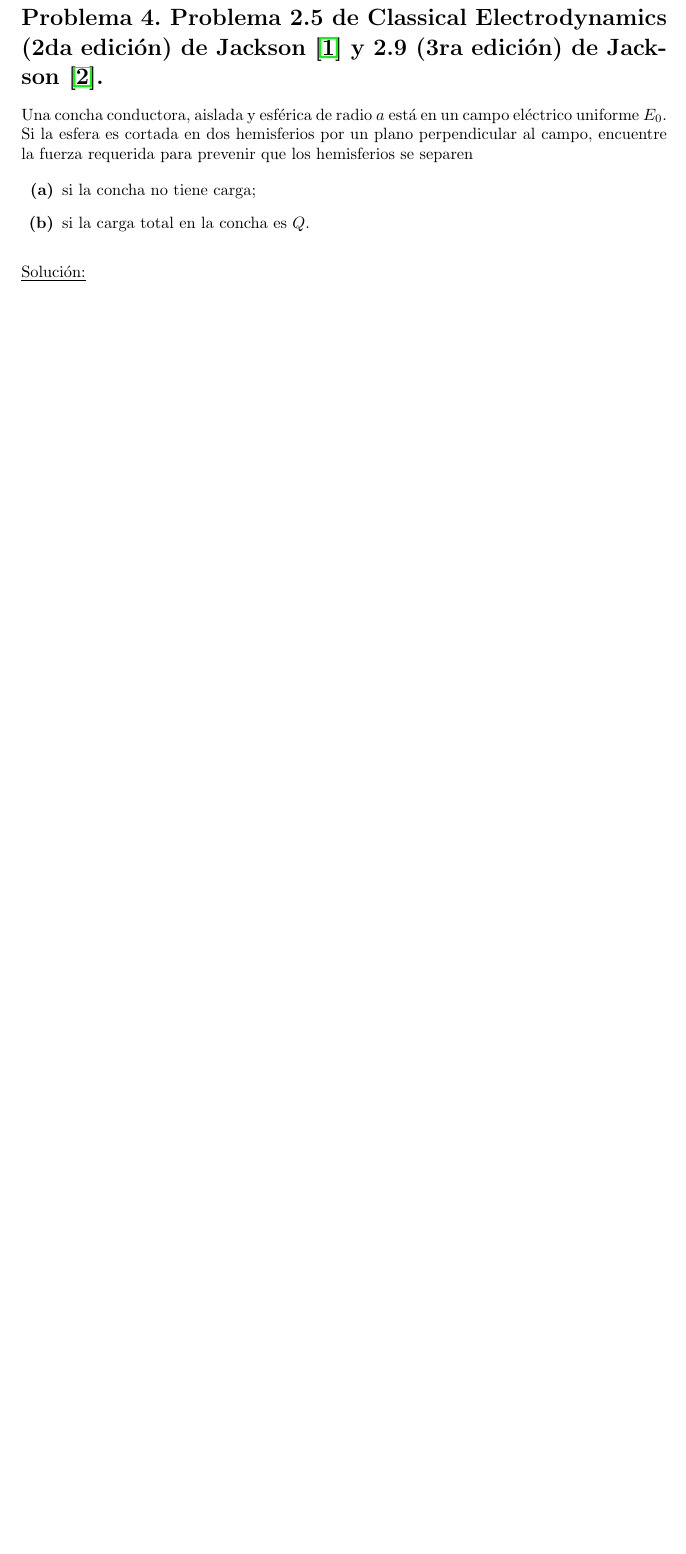
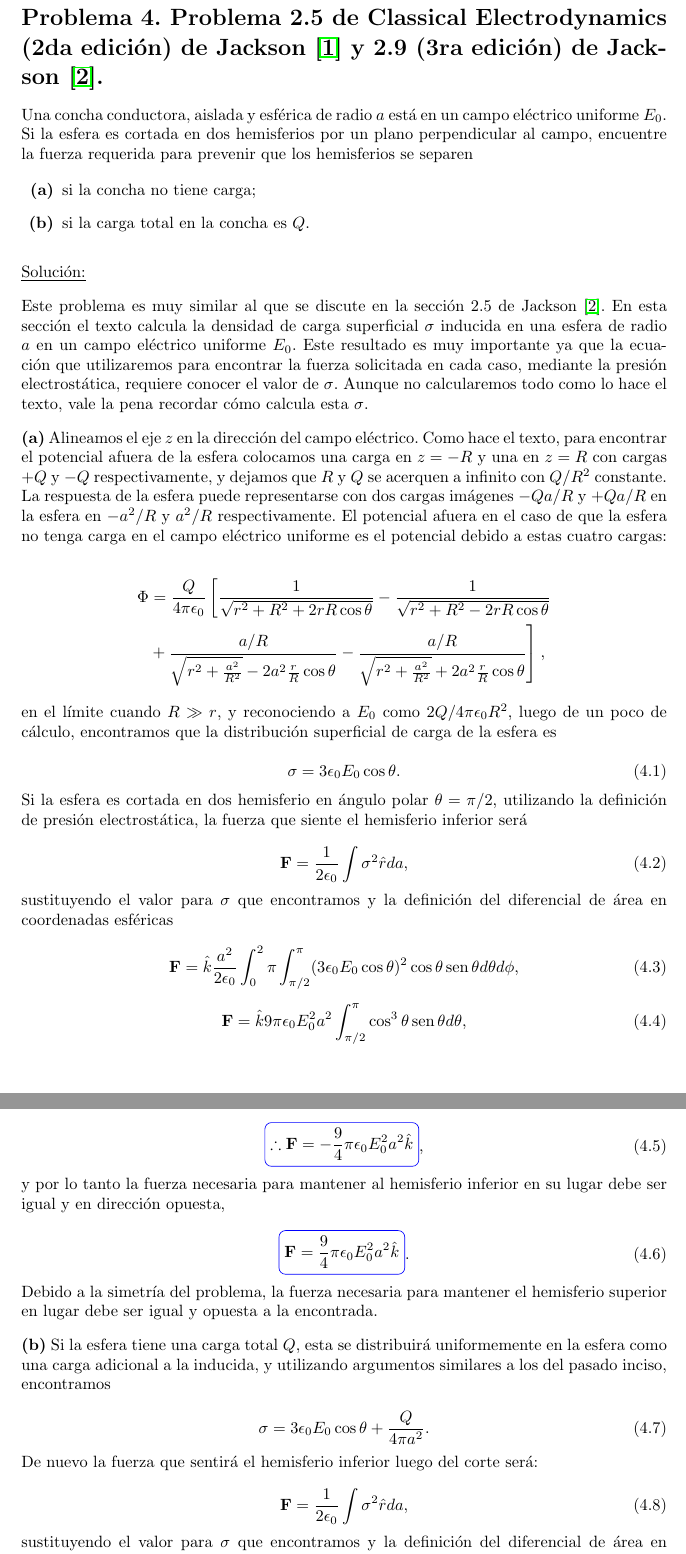
Before and after one commit to FavioVazquez/Electrodinamica-Clasica-PCF, a LaTeX problem sheet (Tarea2/Tarea2.tex): part of page 10 of 10 before the commit and two parts of pages 10 and 11 of 12 after it, the two joined at a grey line, cut so that both start at the same text, the shorter picture padded with empty space. Compiled offline with pdfLaTeX.

Commit message:
Finish problem 4 of homework 2

```diff
--- a/Tarea2/Tarea2.tex
+++ b/Tarea2/Tarea2.tex
@@ -749,3 +749,90 @@ separen
 
 \underline{Solución:} \vspace{.3cm}
 
+Este problema es muy similar al que se discute en la sección 2.5 de Jackson \cite{jackson3}. En
+esta sección el texto calcula la densidad de carga superficial $\sigma$ inducida en una esfera de radio
+$a$ en un campo eléctrico uniforme $E_0$. Este resultado es muy importante ya que
+la ecuación que utilizaremos para encontrar la fuerza solicitada en cada caso,
+mediante la presión electrostática, requiere conocer el valor de $\sigma$. Aunque
+no calcularemos todo como lo hace el texto, vale la pena recordar cómo calcula
+esta $\sigma$.
+
+\vspace{.3cm}
+
+\textbf{(a)} Alineamos el eje $z$ en la dirección del campo eléctrico. Como hace
+el texto, para encontrar el potencial afuera de la esfera colocamos una carga en
+$z = -R$ y una en $z = R$ con cargas $+Q$ y $-Q$ respectivamente, y dejamos que
+$R$ y $Q$ se acerquen a infinito con $Q/R^2$ constante. La respuesta de la esfera
+puede representarse con dos cargas imágenes $-Qa/R$ y $+Qa/R$ en la esfera en
+$-a^2/R$ y $a^2/R$ respectivamente. El potencial afuera en el caso de que la
+esfera no tenga carga en el campo eléctrico uniforme es el potencial debido a
+estas cuatro cargas:
+
+\begin{align*}
+ \Phi &= \frac{Q}{4\pi\epsilon_0}\left[ \frac{1}{\sqrt{r^2 + R^2 + 2rR\cos{\theta}}}
+ - \frac{1}{\sqrt{r^2 + R^2 - 2rR\cos{\theta}}}\right\zerodel \\
+ &+\left\zerodel \frac{a/R}{\sqrt{r^2+\frac{a^2}{R^2}}-2a^2\frac{r}{R}\cos{\theta}}
+ - \frac{a/R}{\sqrt{r^2+\frac{a^2}{R^2}}+2a^2\frac{r}{R}\cos{\theta}}\right],
+\end{align*}
+
+en el límite cuando $R\gg r$, y reconociendo a $E_0$ como $2Q/4\pi\epsilon_0 R^2$,
+luego de un poco de cálculo, encontramos que la distribución superficial de carga
+de la esfera es
+
+\begin{equation}
+ \sigma = 3\epsilon_0 E_0 \cos{\theta}.
+\end{equation}
+
+Si la esfera es cortada en dos hemisferio en ángulo polar $\theta = \pi/2$, utilizando
+la definición de presión electrostática, la fuerza que siente el hemisferio inferior
+será
+
+\begin{equation}
+ \mathbf{F} = \frac{1}{2\epsilon_0}\int \sigma^2 \hat{r} da,
+\end{equation}
+
+sustituyendo el valor para $\sigma$ que encontramos y la definición del diferencial
+de área en coordenadas esféricas
+
+\begin{equation}
+ \mathbf{F} = \hat{k} \frac{a^2}{2\epsilon_0}\int_0^2\pi \int_{\pi/2}^\pi
+ (3\epsilon_0 E_0 \cos{\theta})^2\cos{\theta}\sen{\theta}d\theta d\phi,
+\end{equation}
+
+\begin{equation}
+ \mathbf{F} = \hat{k} 9\pi \epsilon_0 E_0^2 a^2 \int_{\pi/2}^\pi \cos^3{\theta}
+ \sen{\theta} d\theta,
+\end{equation}
+
+\begin{equation}
+ \boxed{\therefore \mathbf{F} = - \frac{9}{4}\pi\epsilon_0E_0^2a^2\hat{k}},
+\end{equation}
+
+y por lo tanto la fuerza necesaria para mantener al hemisferio inferior en su lugar
+debe ser igual y en dirección opuesta,
+
+\begin{equation}
+ \boxed{\mathbf{F} = \frac{9}{4}\pi\epsilon_0E_0^2a^2\hat{k}}.
+\end{equation}
+
+Debido a la simetría del problema, la fuerza necesaria para mantener el hemisferio
+superior en lugar debe ser igual y opuesta a la encontrada.
+
+\vspace{.3cm}
+
+\textbf{(b)} Si la esfera tiene una carga total $Q$, esta se distribuirá uniformemente
+en la esfera como una carga adicional a la inducida, y utilizando argumentos similares
+a los del pasado inciso, encontramos
+
+\begin{equation}
+ \sigma = 3\epsilon_0 E_0 \cos{\theta} + \frac{Q}{4\pi a^2}.
+\end{equation}
+
+De nuevo la fuerza que sentirá el hemisferio inferior luego del corte será:
+
+\begin{equation}
+ \mathbf{F} = \frac{1}{2\epsilon_0}\int \sigma^2 \hat{r} da,
+\end{equation}
+
+sustituyendo el valor para $\sigma$ que encontramos y la definición del diferencial
+de área en coordenadas esféricas
```
Also changed, not shown: Tarea2/Tarea2.pdf, Tarea2/Tarea2.tex (39 more changed lines).
